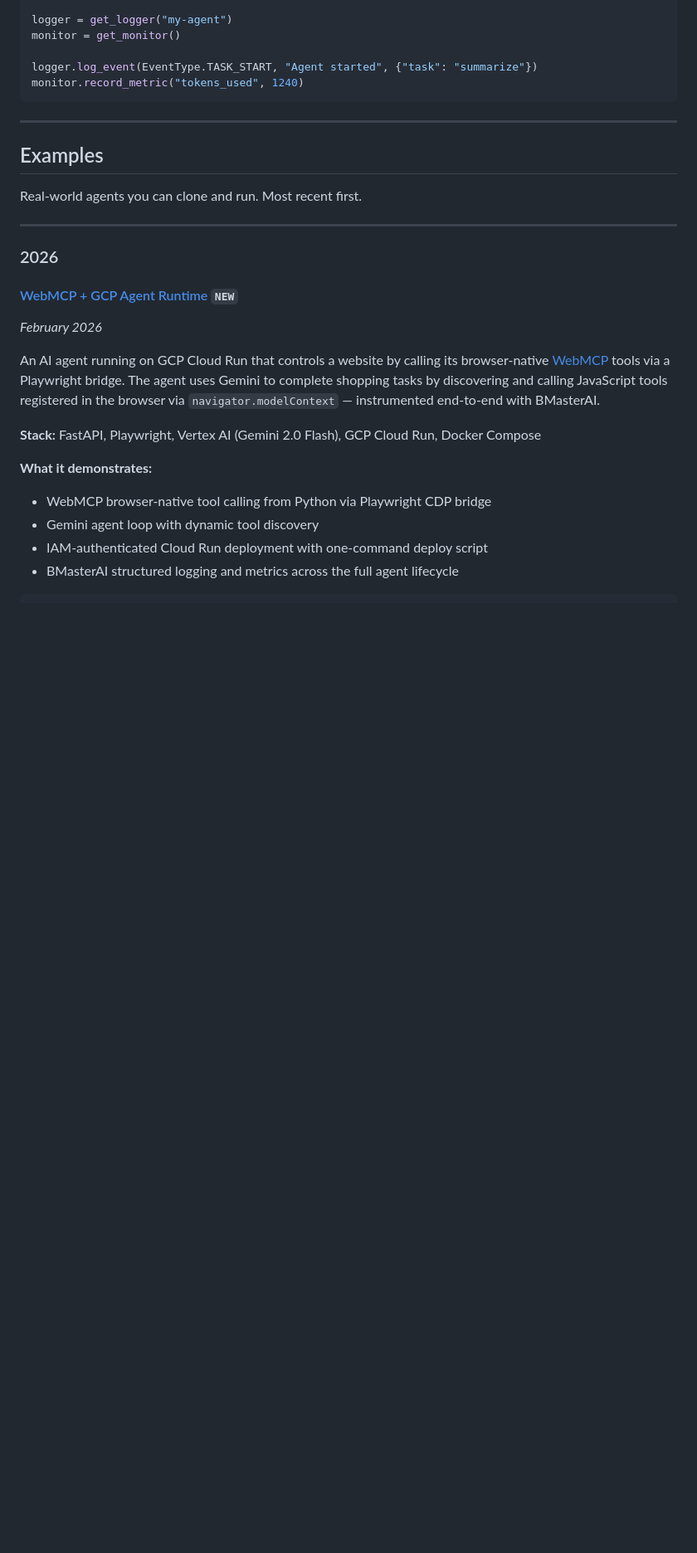
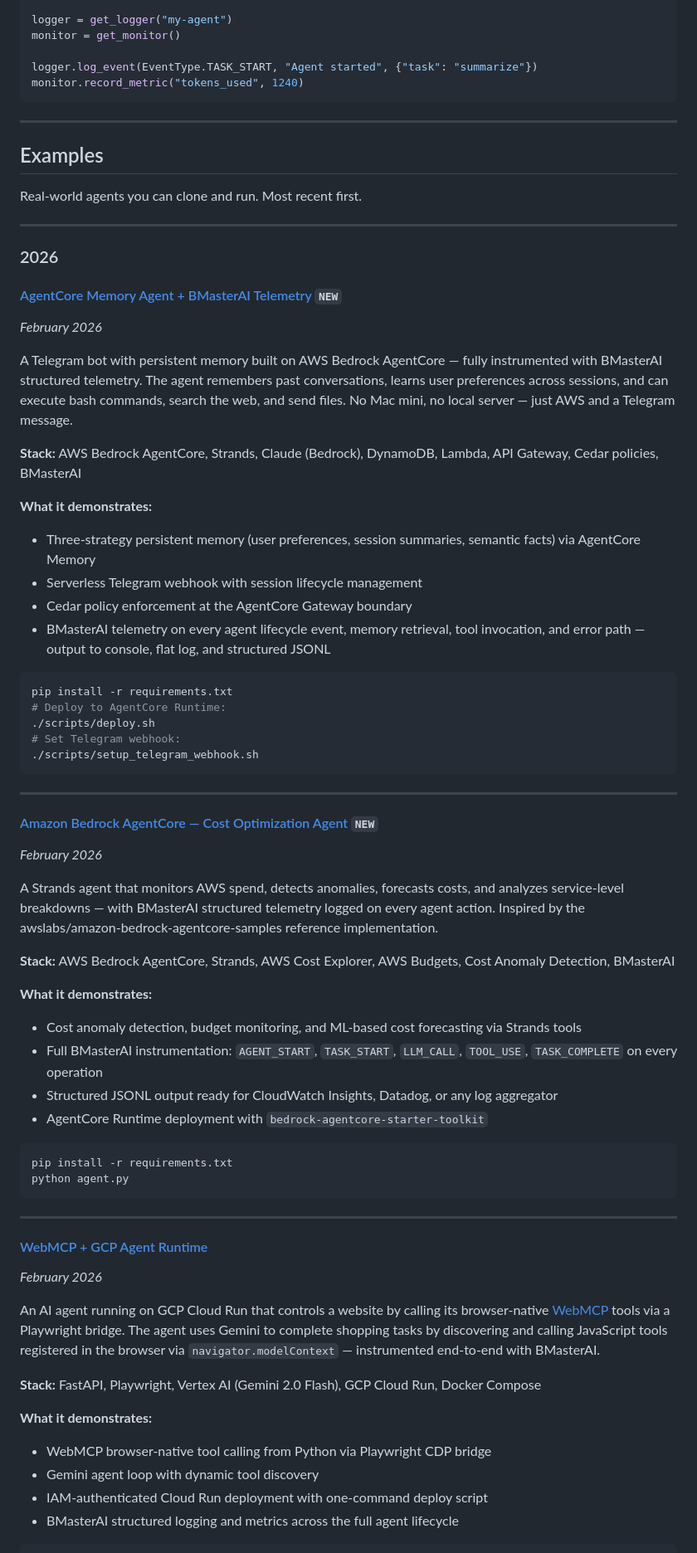
Before and after one commit to travis-burmaster/bmasterai, a Markdown page: README.md, the part around the change. Shown at 83% size. Rendered like a GitHub page; blank space fills up the shorter version.

Commit message:
docs: add agentcore-memory-agent and amazon-bedrock-agentcore to examples
- agentcore-memory-agent: Telegram bot with persistent memory on AgentCore,
  full BMasterAI telemetry (Feb 2026)
- amazon-bedrock-agentcore: AWS cost optimization agent with Strands +
  BMasterAI telemetry (Feb 2026)
- Moved NEW badge from webmcp-gcp-agent to new entries

````diff
--- a/README.md
+++ b/README.md
@@ -28,7 +28,50 @@ Real-world agents you can clone and run. Most recent first.
 
 ### 2026
 
-#### [WebMCP + GCP Agent Runtime](examples/webmcp-gcp-agent/) `NEW`
+#### [AgentCore Memory Agent + BMasterAI Telemetry](examples/agentcore-memory-agent/) `NEW`
+*February 2026*
+
+A Telegram bot with persistent memory built on AWS Bedrock AgentCore — fully instrumented with BMasterAI structured telemetry. The agent remembers past conversations, learns user preferences across sessions, and can execute bash commands, search the web, and send files. No Mac mini, no local server — just AWS and a Telegram message.
+
+**Stack:** AWS Bedrock AgentCore, Strands, Claude (Bedrock), DynamoDB, Lambda, API Gateway, Cedar policies, BMasterAI
+
+**What it demonstrates:**
+- Three-strategy persistent memory (user preferences, session summaries, semantic facts) via AgentCore Memory
+- Serverless Telegram webhook with session lifecycle management
+- Cedar policy enforcement at the AgentCore Gateway boundary
+- BMasterAI telemetry on every agent lifecycle event, memory retrieval, tool invocation, and error path — output to console, flat log, and structured JSONL
+
+```bash
+pip install -r requirements.txt
+# Deploy to AgentCore Runtime:
+./scripts/deploy.sh
+# Set Telegram webhook:
+./scripts/setup_telegram_webhook.sh
+```
+
+---
+
+#### [Amazon Bedrock AgentCore — Cost Optimization Agent](examples/amazon-bedrock-agentcore/) `NEW`
+*February 2026*
+
+A Strands agent that monitors AWS spend, detects anomalies, forecasts costs, and analyzes service-level breakdowns — with BMasterAI structured telemetry logged on every agent action. Inspired by the awslabs/amazon-bedrock-agentcore-samples reference implementation.
+
+**Stack:** AWS Bedrock AgentCore, Strands, AWS Cost Explorer, AWS Budgets, Cost Anomaly Detection, BMasterAI
+
+**What it demonstrates:**
+- Cost anomaly detection, budget monitoring, and ML-based cost forecasting via Strands tools
+- Full BMasterAI instrumentation: `AGENT_START`, `TASK_START`, `LLM_CALL`, `TOOL_USE`, `TASK_COMPLETE` on every operation
+- Structured JSONL output ready for CloudWatch Insights, Datadog, or any log aggregator
+- AgentCore Runtime deployment with `bedrock-agentcore-starter-toolkit`
+
+```bash
+pip install -r requirements.txt
+python agent.py
+```
+
+---
+
+#### [WebMCP + GCP Agent Runtime](examples/webmcp-gcp-agent/)
 *February 2026*
 
 An AI agent running on GCP Cloud Run that controls a website by calling its browser-native [WebMCP](https://webmachinelearning.github.io/webmcp/) tools via a Playwright bridge. The agent uses Gemini to complete shopping tasks by discovering and calling JavaScript tools registered in the browser via `navigator.modelContext` — instrumented end-to-end with BMasterAI.
````
